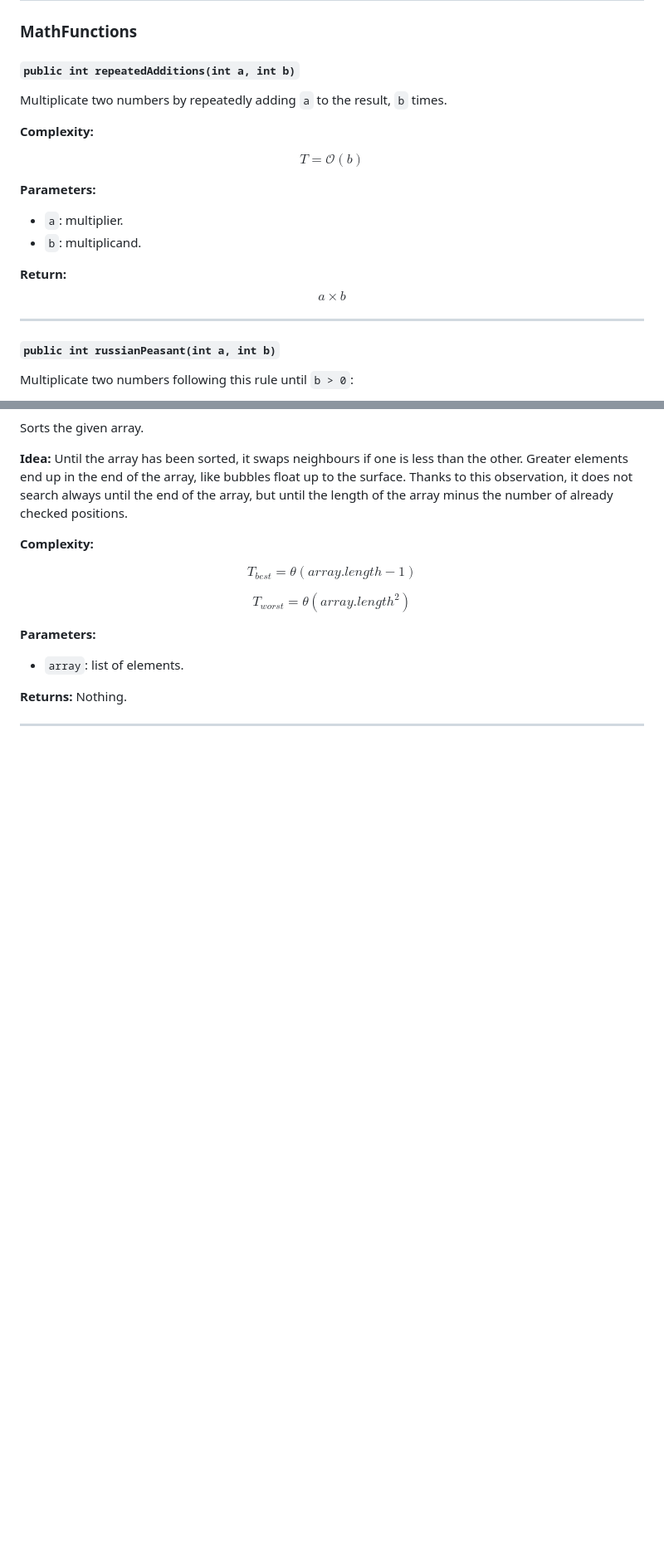
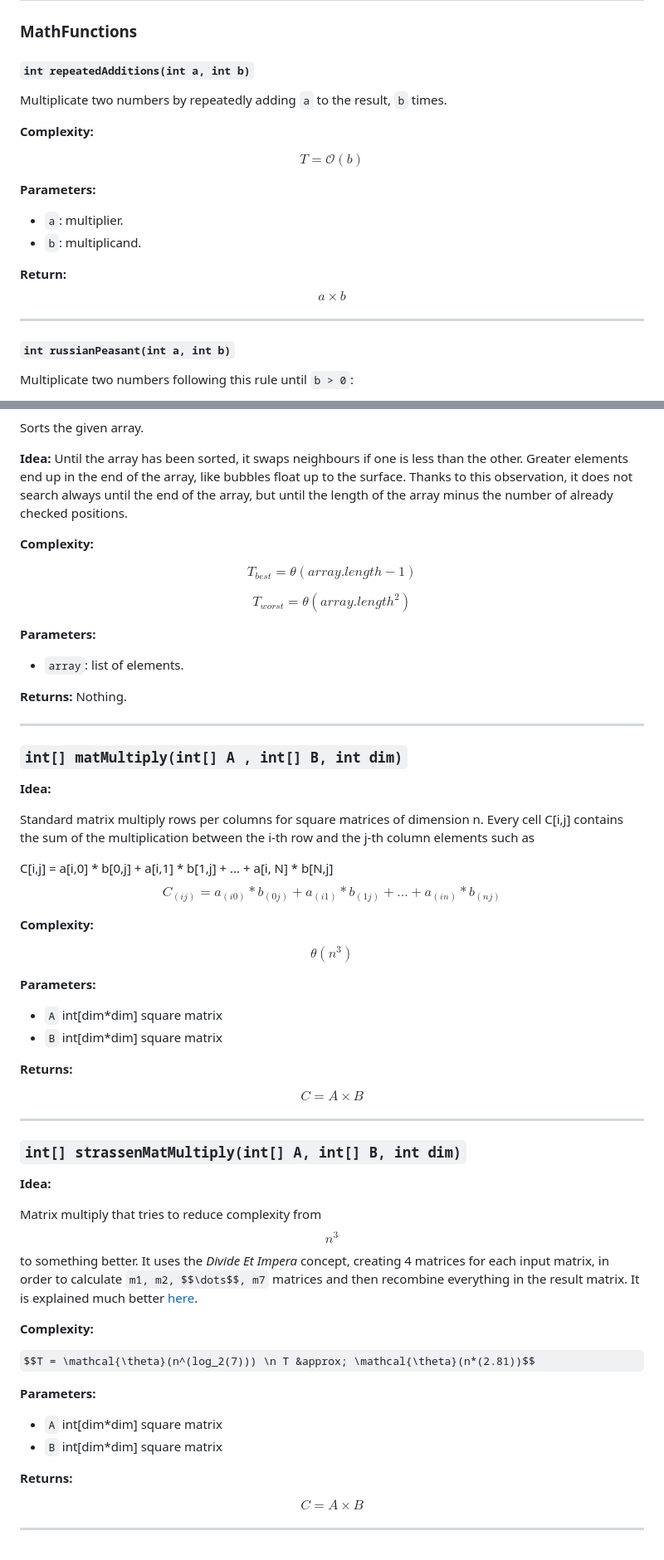
Before and after one commit to fra-gri-04/algorithms, a Markdown page: java/README.md, 2 parts joined by grey strips. Shown at 83% size. GitHub-like rendering; some formulas as TeX source; blank space fills up the shorter version.

```diff
--- a/java/README.md
+++ b/java/README.md
@@ -4,7 +4,7 @@
 
 ### MathFunctions
 
-#### `public int repeatedAdditions(int a, int b)`
+#### `int repeatedAdditions(int a, int b)`
 
 Multiplicate two numbers by repeatedly adding `a` to the result, `b` times.
 
@@ -21,7 +21,7 @@ $$a \times b$$
 
 ---
 
-#### `public int russianPeasant(int a, int b)`
+#### `int russianPeasant(int a, int b)`
 Multiplicate two numbers following this rule until `b > 0`:
 
 **Idea:**
@@ -173,3 +173,52 @@ $$T_{worst} = \mathcal{\theta}(array.length^2)$$
 Nothing.
 
 ---
+
+### `int[] matMultiply(int[] A , int[] B, int dim)`
+
+**Idea:**
+
+Standard matrix multiply rows per columns for square matrices of dimension n.
+Every cell C[i,j] contains the sum of the multiplication between the i-th row and the j-th column elements such as
+
+C[i,j] = a[i,0] * b[0,j] + a[i,1] * b[1,j] + ... + a[i, N] * b[N,j]
+$$C_(ij) = a_(i0) * b_(0j) + a_(i1) * b_(1j) + \dots + a_(in) * b_(nj)$$
+
+**Complexity:**
+
+$$\mathcal{\theta}(n^3)$$
+
+
+**Parameters:**
+
+- `A` int[dim*dim] square matrix
+- `B` int[dim*dim] square matrix
+
+**Returns:**
+
+$$C = A \times B$$
+
+---
+
+### `int[] strassenMatMultiply(int[] A, int[] B, int dim)`
+
+**Idea:**
+
+Matrix multiply that tries to reduce complexity from $$n^3$$ to something better.
+It uses the _Divide Et Impera_ concept, creating 4 matrices for each input matrix, in order to calculate `m1, m2, $$\dots$$, m7` matrices and then recombine everything in the result matrix.
+It is explained much better [here](https://en.wikipedia.org/wiki/Strassen_algorithm "Learn the idea of the algorithm").
+
+**Complexity:**
+
+$$T = \mathcal{\theta}(n^(log_2(7))) \n T &approx; \mathcal{\theta}(n*(2.81))$$
+
+**Parameters:**
+
+- `A` int[dim*dim] square matrix
+- `B` int[dim*dim] square matrix
+
+**Returns:**
+
+$$C = A \times B$$
+
+---
```
Also changed, not shown: other parts of java/README.md (+6 -6 lines).
